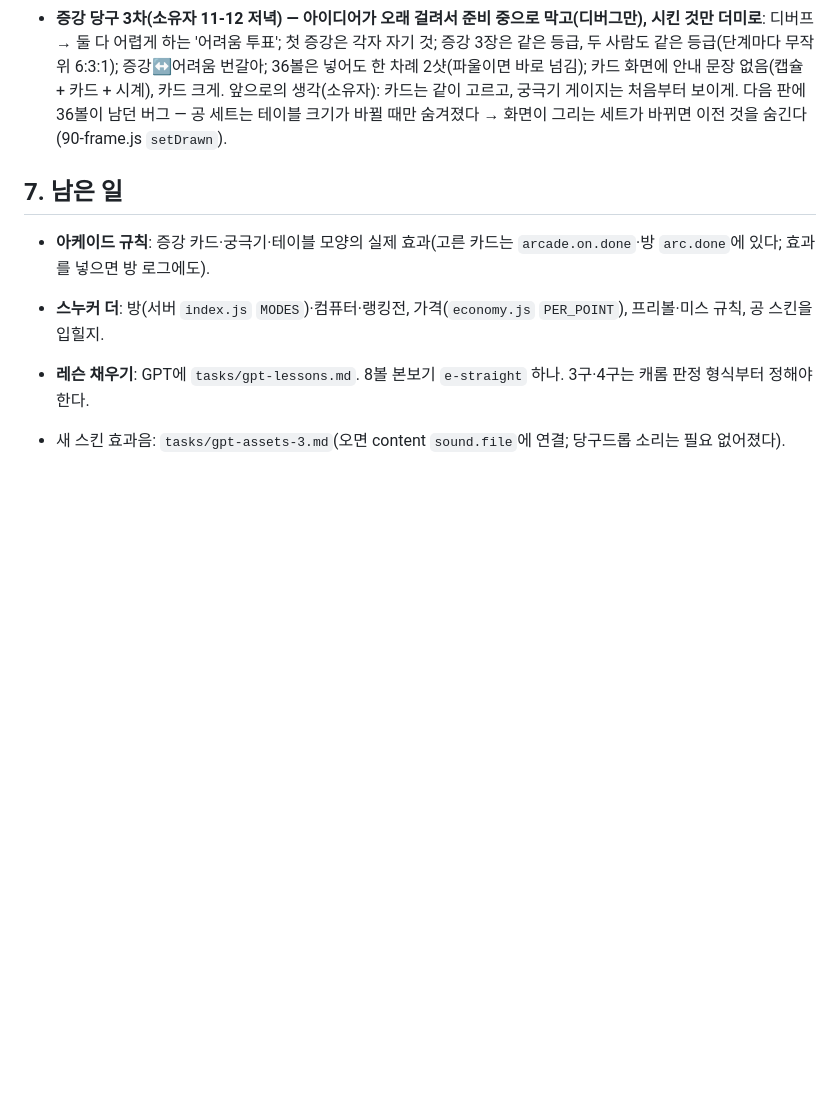
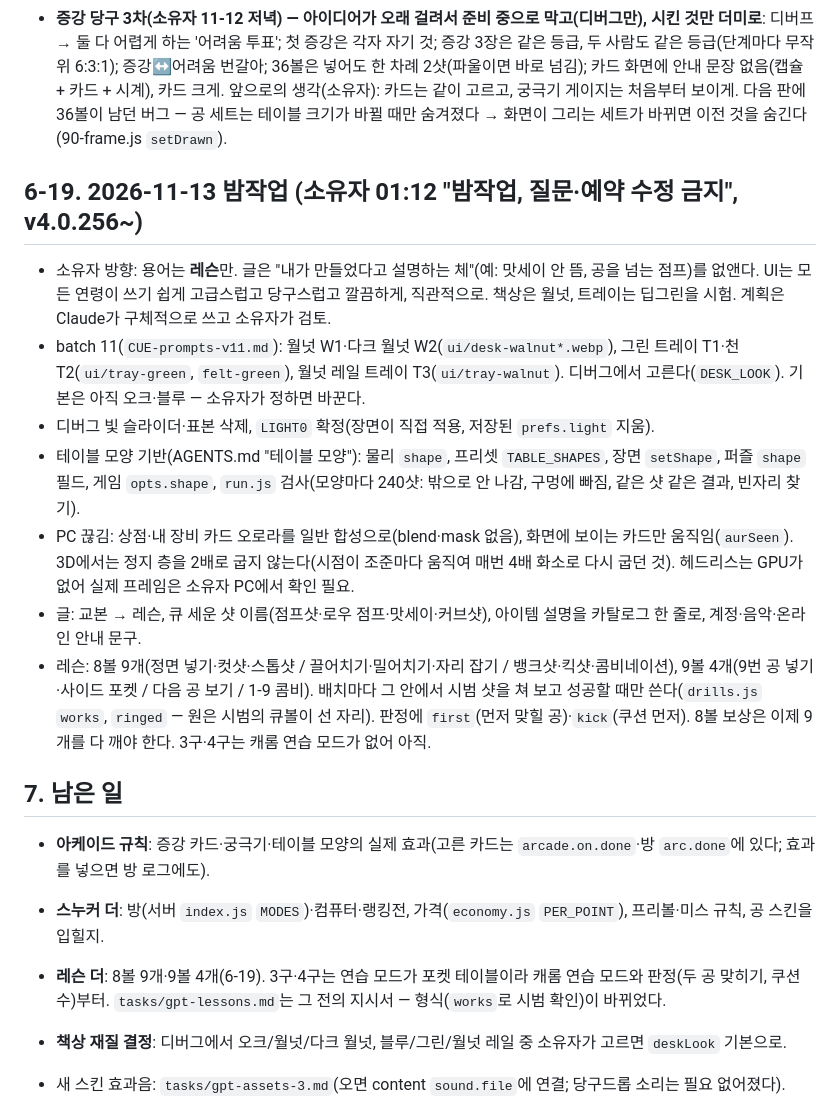
Before and after one commit to coooxroad/8-Ball, a Markdown page: HANDOFF.md, the part around the change. GitHub-like rendering; blank space fills up the shorter version.

Commit message:
Docs: table shapes, desk looks, debug menu, tonight's work
Co-Authored-By: Claude Opus 5.5 <noreply@anthropic.com>
Claude-Session: https://claude.ai/code/session_01Gs38V2rdvPBqc9k4r1sz6w

```diff
--- a/HANDOFF.md
+++ b/HANDOFF.md
@@ -605,12 +605,30 @@ Codex가 짚었지만 이번에 안 한 것: timeout을 일찍 보내는 것(자
   카드는 같이 고르고, 궁극기 게이지는 처음부터 보이게. 다음 판에 36볼이 남던 버그 — 공 세트는 테이블 크기가 바뀔 때만 숨겨졌다
   → 화면이 그리는 세트가 바뀌면 이전 것을 숨긴다(90-frame.js `setDrawn`).
 
+## 6-19. 2026-11-13 밤작업 (소유자 01:12 "밤작업, 질문·예약 수정 금지", v4.0.256~)
+
+- 소유자 방향: 용어는 **레슨**만. 글은 "내가 만들었다고 설명하는 체"(예: 맛세이 안 뜸, 공을 넘는 점프)를 없앤다. UI는 모든 연령이
+  쓰기 쉽게 고급스럽고 당구스럽고 깔끔하게, 직관적으로. 책상은 월넛, 트레이는 딥그린을 시험. 계획은 Claude가 구체적으로 쓰고 소유자가 검토.
+- batch 11(`CUE-prompts-v11.md`): 월넛 W1·다크 월넛 W2(`ui/desk-walnut*.webp`), 그린 트레이 T1·천 T2(`ui/tray-green`, `felt-green`),
+  월넛 레일 트레이 T3(`ui/tray-walnut`). 디버그에서 고른다(`DESK_LOOK`). 기본은 아직 오크·블루 — 소유자가 정하면 바꾼다.
+- 디버그 빛 슬라이더·표본 삭제, `LIGHT0` 확정(장면이 직접 적용, 저장된 `prefs.light` 지움).
+- 테이블 모양 기반(AGENTS.md "테이블 모양"): 물리 `shape`, 프리셋 `TABLE_SHAPES`, 장면 `setShape`, 퍼즐 `shape` 필드, 게임 `opts.shape`,
+  `run.js` 검사(모양마다 240샷: 밖으로 안 나감, 구멍에 빠짐, 같은 샷 같은 결과, 빈자리 찾기).
+- PC 끊김: 상점·내 장비 카드 오로라를 일반 합성으로(blend·mask 없음), 화면에 보이는 카드만 움직임(`aurSeen`). 3D에서는 정지 층을
+  2배로 굽지 않는다(시점이 조준마다 움직여 매번 4배 화소로 다시 굽던 것). 헤드리스는 GPU가 없어 실제 프레임은 소유자 PC에서 확인 필요.
+- 글: 교본 → 레슨, 큐 세운 샷 이름(점프샷·로우 점프·맛세이·커브샷), 아이템 설명을 카탈로그 한 줄로, 계정·음악·온라인 안내 문구.
+- 레슨: 8볼 9개(정면 넣기·컷샷·스톱샷 / 끌어치기·밀어치기·자리 잡기 / 뱅크샷·킥샷·콤비네이션), 9볼 4개(9번 공 넣기·사이드 포켓 /
+  다음 공 보기 / 1-9 콤비). 배치마다 그 안에서 시범 샷을 쳐 보고 성공할 때만 쓴다(`drills.js` `works`, `ringed` — 원은 시범의 큐볼이
+  선 자리). 판정에 `first`(먼저 맞힐 공)·`kick`(쿠션 먼저). 8볼 보상은 이제 9개를 다 깨야 한다. 3구·4구는 캐롬 연습 모드가 없어 아직.
+
 ## 7. 남은 일
 
 - **아케이드 규칙**: 증강 카드·궁극기·테이블 모양의 실제 효과(고른 카드는 `arcade.on.done`·방 `arc.done`에 있다; 효과를 넣으면 방 로그에도).
 - **스누커 더**: 방(서버 `index.js` `MODES`)·컴퓨터·랭킹전, 가격(`economy.js` `PER_POINT`), 프리볼·미스 규칙, 공 스킨을 입힐지.
 
-- **레슨 채우기**: GPT에 `tasks/gpt-lessons.md`. 8볼 본보기 `e-straight` 하나. 3구·4구는 캐롬 판정 형식부터 정해야 한다.
+- **레슨 더**: 8볼 9개·9볼 4개(6-19). 3구·4구는 연습 모드가 포켓 테이블이라 캐롬 연습 모드와 판정(두 공 맞히기, 쿠션 수)부터.
+  `tasks/gpt-lessons.md`는 그 전의 지시서 — 형식(`works`로 시범 확인)이 바뀌었다.
+- **책상 재질 결정**: 디버그에서 오크/월넛/다크 월넛, 블루/그린/월넛 레일 중 소유자가 고르면 `deskLook` 기본으로.
 - 새 스킨 효과음: `tasks/gpt-assets-3.md`(오면 content `sound.file`에 연결; 당구드롭 소리는 필요 없어졌다).
 - **퍼즐**: 끝. GPT PR #4(0~6단계 70개, 생성기 `web/tools/puzzles/`, 씨앗 20261101)와 #6(바리케이드 10개, id 801~810).
 - **사람 같은 상대**: 끝. GPT PR #5(성격 6 × 스타일 6, DAMA로 실력, 치기 전 큐 흔들기 등 `preShot`). 랭킹전 대역이 이것으로
```
Also changed, not shown: AGENTS.md (+16 -3 lines).
